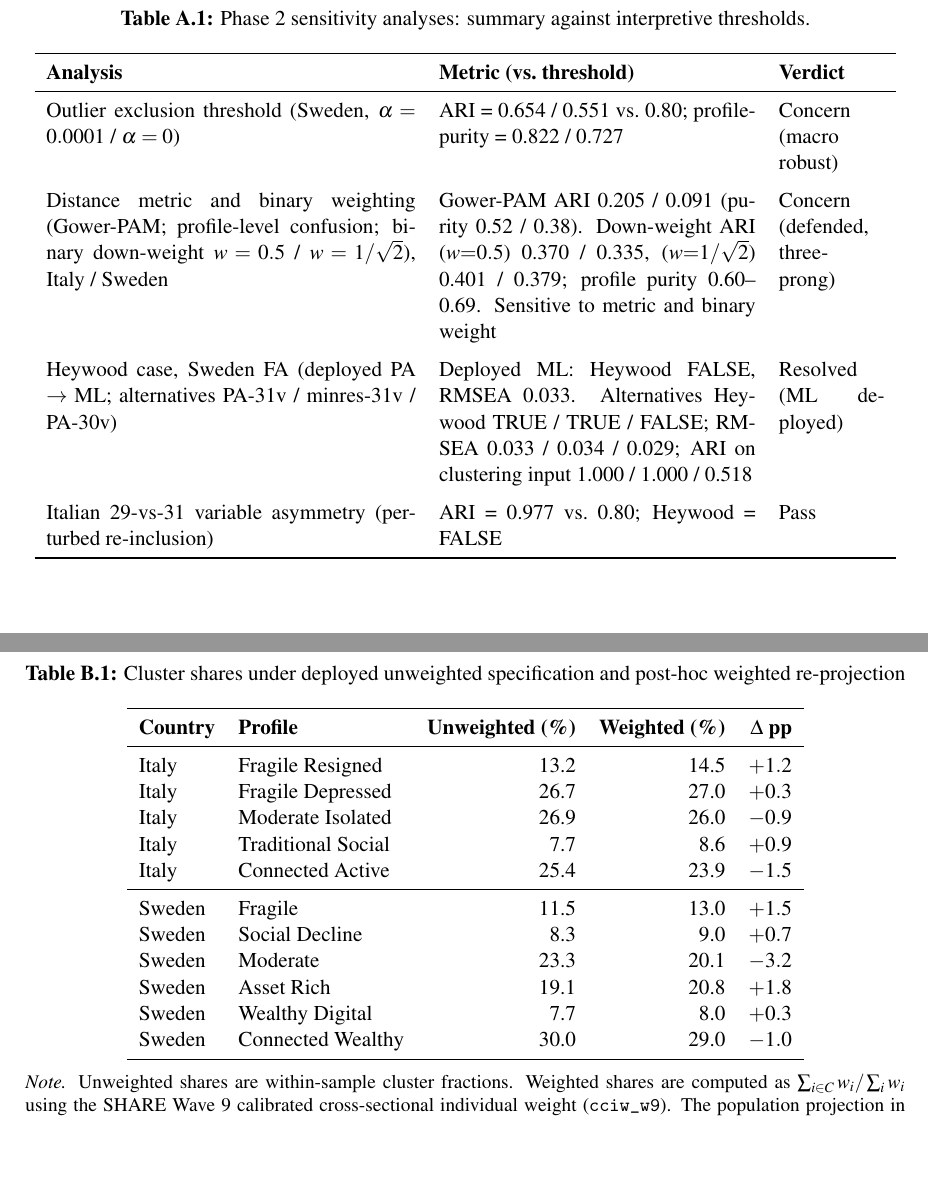
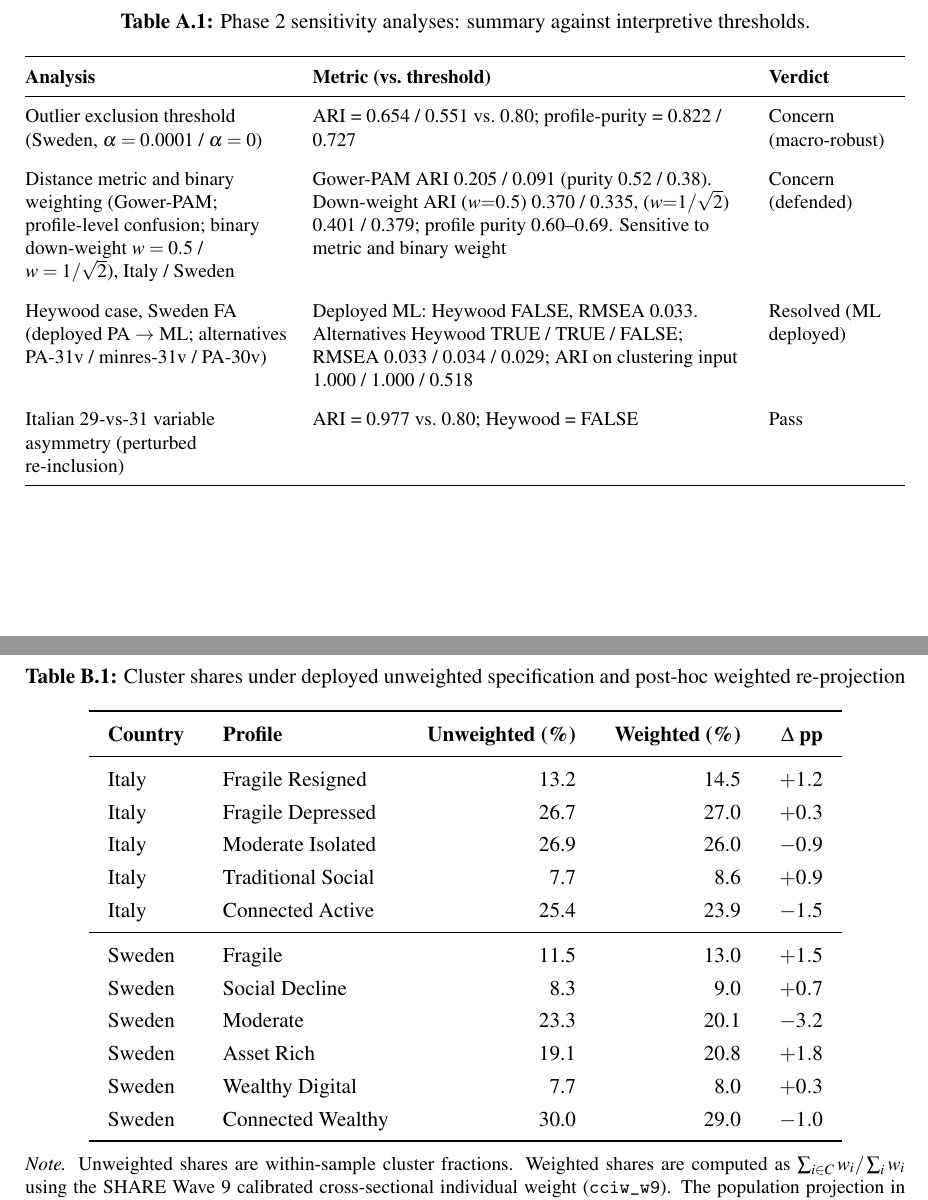
Before and after one commit to Vincenzosos/invisible-profiles, a LaTeX thesis (Invisible_Profiles_LaTeX_Overleaf/main.tex, which reads Invisible_Profiles_LaTeX_Overleaf/chapters/appendix_sensitivities.tex): two parts of pages 95 and 97 of 101 before the commit and two parts of pages 95 and 96 of 100 after it, joined at a grey line, cut so that both start at the same text, the shorter picture padded with empty space. Compiled offline with pdfLaTeX.

Commit message:
layout(appendix): riformatta Tab A.1 (tabularx) + testata appendici compatta, Tab B.1 in pagina con l'intro
Co-Authored-By: Claude Opus 4.8 (1M context) <noreply@anthropic.com>

```diff
--- a/Invisible_Profiles_LaTeX_Overleaf/chapters/appendix_sensitivities.tex
+++ b/Invisible_Profiles_LaTeX_Overleaf/chapters/appendix_sensitivities.tex
@@ -49,23 +49,24 @@ The two zero-variance variables are re-included with a small Gaussian perturbati
 
 Table~\ref{tab:appx-sens-summary} reports the four sensitivity analyses against the interpretive thresholds stated in the preceding sections. The 29-versus-31 variable asymmetry is closed empirically. The outlier-threshold sensitivity is read as a moderate concern at the boundary-observation level and as robust at the macro-profile level. The distance-metric and binary-weighting sensitivity is examined through a three-component analysis (Gower-PAM as an alternative metric, profile-level confusion, and binary down-weighting): the deployed partition is sensitive to both the distance metric and the weighting of the binary indicators, and the unit-weighted Euclidean specification is retained on the substantive grounds stated in \S\ref{sec:appx-sens-gower} rather than as a claim of invariance to these choices. The factor-extraction sensitivity is resolved in the deployed pipeline: Sweden adopts maximum-likelihood extraction (\S\ref{sec:appx-sens-fa}), which removes the Heywood case at unchanged fit and leaves the clustering invariant.
 
-\begin{table}[ht]
+\begin{table}[t]
 \centering
 \caption[Phase 2 sensitivity analyses summary]{Phase 2 sensitivity analyses: summary against interpretive thresholds.}
 \label{tab:appx-sens-summary}
-\small
+\footnotesize
+\renewcommand{\arraystretch}{1.2}
 \setlength{\tabcolsep}{6pt}
-\begin{tabular}{p{0.42\textwidth} p{0.36\textwidth} p{0.12\textwidth}}
+\begin{tabularx}{\textwidth}{@{}>{\raggedright\arraybackslash}p{0.30\textwidth} >{\raggedright\arraybackslash}X >{\raggedright\arraybackslash}p{0.155\textwidth}@{}}
 \toprule
 \textbf{Analysis} & \textbf{Metric (vs.\ threshold)} & \textbf{Verdict} \\
 \midrule
 Outlier exclusion threshold (Sweden, $\alpha = 0.0001$ / $\alpha = 0$) &
 ARI = 0.654 / 0.551 vs.\ 0.80; profile-purity = 0.822 / 0.727 &
-Concern (macro robust) \\
+Concern (macro-robust) \\
 \addlinespace
 Distance metric and binary weighting (Gower-PAM; profile-level confusion; binary down-weight $w = 0.5$ / $w = 1/\sqrt{2}$), Italy / Sweden &
 Gower-PAM ARI 0.205 / 0.091 (purity 0.52 / 0.38). Down-weight ARI ($w{=}0.5$) 0.370 / 0.335, ($w{=}1/\sqrt{2}$) 0.401 / 0.379; profile purity 0.60--0.69. Sensitive to metric and binary weight &
-Concern (defended, three-prong) \\
+Concern (defended) \\
 \addlinespace
 Heywood case, Sweden FA (deployed PA $\to$ ML; alternatives PA-31v / minres-31v / PA-30v) &
 Deployed ML: Heywood FALSE, RMSEA 0.033. Alternatives Heywood TRUE / TRUE / FALSE; RMSEA 0.033 / 0.034 / 0.029; ARI on clustering input 1.000 / 1.000 / 0.518 &
@@ -75,7 +76,7 @@ Italian 29-vs-31 variable asymmetry (perturbed re-inclusion) &
 ARI = 0.977 vs.\ 0.80; Heywood = FALSE &
 Pass \\
 \bottomrule
-\end{tabular}
+\end{tabularx}
 \end{table}
 
 \chapter{Unweighted versus Post-stratified Cluster Shares}
@@ -83,11 +84,13 @@ Pass \\
 
 The segmentation is estimated on the unweighted analytical sample (\S\ref{sec:ch3-preprocessing}). To document the empirical magnitude of the SHARE survey design, a post-hoc projection re-weights the within-sample cluster fractions using the SHARE Wave~9 calibrated cross-sectional individual weight (\texttt{cciw\_w9}), computing each profile's weighted share as $\sum_{i \in C} w_i / \sum_i w_i$, under the additional assumption that the proxy-interview exclusion of the analytical sample does not bias the weighted-share estimate. Table~\ref{tab:ch3-weighted-shares} reports the Italian and Swedish cluster shares under the deployed unweighted specification and under this post-hoc re-weighting. The differences are uniformly within 3.2 percentage points across all eleven profiles, so the descriptive cluster shares of Chapters~\ref{ch:ch4} and~\ref{ch:ch5} are broadly stable under the weighting adjustment; the national-population projection of Figure~\ref{fig:ch4-shares} applies these weighted post-hoc shares to the 2024 Istat over-65 estimate.
 
-\begin{table}[!htbp]
+\begin{table}[ht]
 \centering
 \caption[Unweighted vs weighted cluster shares]{Cluster shares under deployed unweighted specification and post-hoc weighted re-projection}
 \label{tab:ch3-weighted-shares}
 \small
+\renewcommand{\arraystretch}{1.25}
+\setlength{\tabcolsep}{10pt}
 \begin{tabular}{llrrr}
 \toprule
 \textbf{Country} & \textbf{Profile} & \textbf{Unweighted (\%)} & \textbf{Weighted (\%)} & \textbf{$\Delta$ pp} \\
```
Also changed, not shown: Invisible_Profiles_LaTeX_Overleaf/main.tex (+15 -0 lines).
